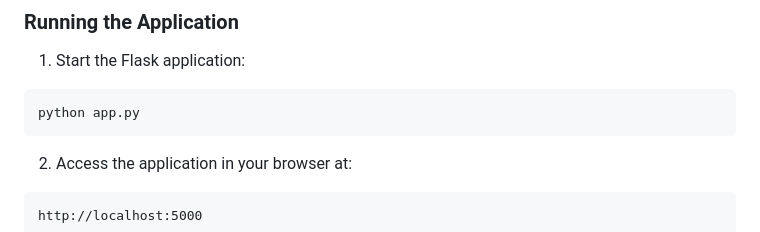
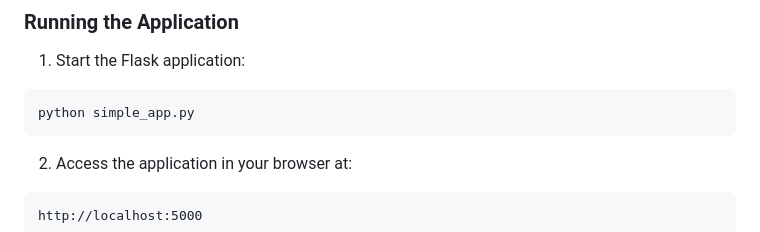
Before and after one commit to dederico/azulmare_metelemex, a Markdown page: README.md, the part around the change. Drawn GitHub-style.

````diff
--- a/README.md
+++ b/README.md
@@ -59,7 +59,7 @@ COLLECTION_DATA_ENDPOINT=https://your-api.com/collection-data
 
 1. Start the Flask application:
 ```bash
-python app.py
+python simple_app.py
 ```
 
 2. Access the application in your browser at:
````
